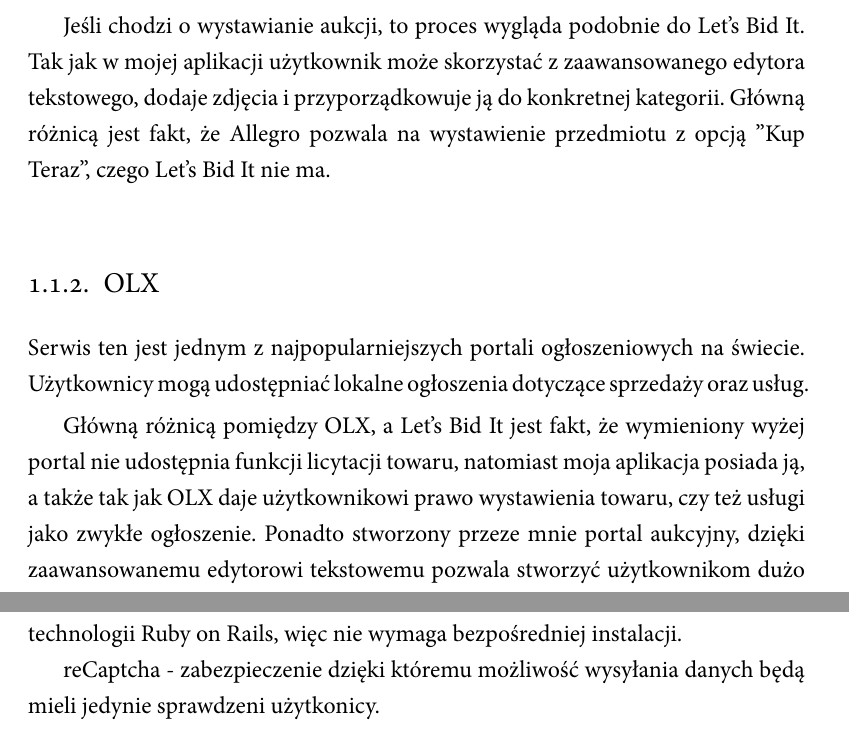
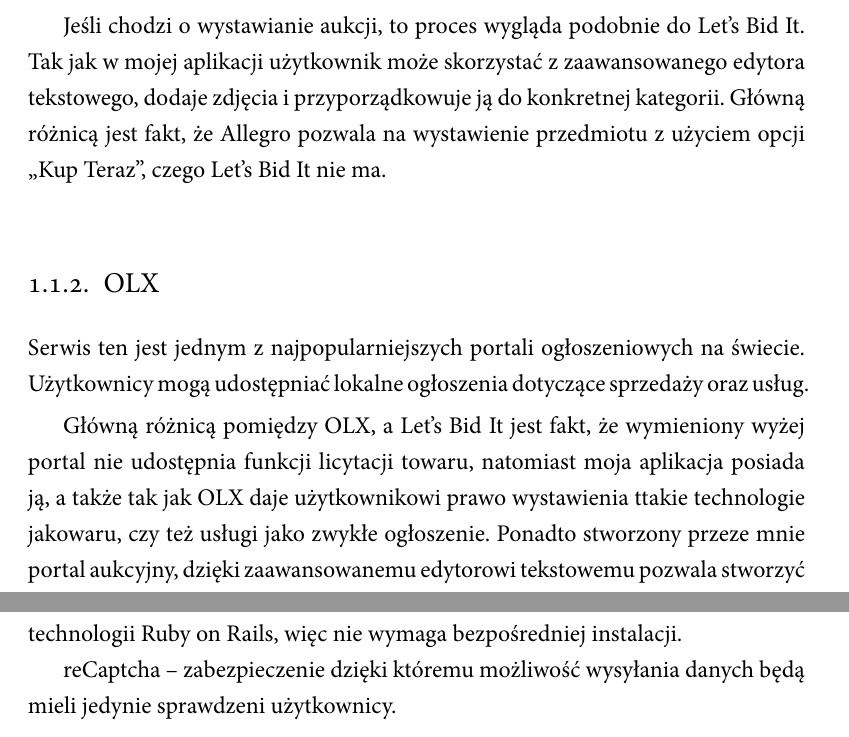
Before and after one commit to mdawidowski/praca_licencjacka, a LaTeX document (dokumenty_tex/magisterka.tex): two parts of pages 7 and 13 of 17, joined at a grey line, cut so that both start at the same text. The pictures show the PDF file dokumenty_tex/magisterka.pdf that the author committed with the source.

Commit message:
poprawiono składnię oraz diagramy

```diff
--- a/dokumenty_tex/magisterka.tex
+++ b/dokumenty_tex/magisterka.tex
@@ -75,7 +75,7 @@
 
 Jest to największa, a także najpopularniejsza platforma transakcyjna on-line w Polsce, oferująca setki produktów w niezwykle konkurencyjnych cenach. Serwis udostępnia możliwość zakupu natychmiastowego, licytacji, a także wystawiania ogłoszeń. Typ danej aukcji, zależy tylko i wyłącznie od jej właściciela.
 
-Jeśli chodzi o wystawianie aukcji, to proces wygląda podobnie do Let's Bid It. Tak jak w mojej aplikacji użytkownik może skorzystać z zaawansowanego edytora tekstowego, dodaje zdjęcia i przyporządkowuje ją do konkretnej kategorii. Główną różnicą jest fakt, że Allegro pozwala na wystawienie przedmiotu z opcją "Kup Teraz", czego Let's Bid It nie ma.
+Jeśli chodzi o wystawianie aukcji, to proces wygląda podobnie do Let's Bid It. Tak jak w mojej aplikacji użytkownik może skorzystać z zaawansowanego edytora tekstowego, dodaje zdjęcia i przyporządkowuje ją do konkretnej kategorii. Główną różnicą jest fakt, że Allegro pozwala na wystawienie przedmiotu z użyciem opcji „Kup Teraz”, czego Let's Bid It nie ma.
 
 \subsection{OLX}
 
@@ -83,16 +83,16 @@
 mogą udostępniać lokalne ogłoszenia dotyczące sprzedaży oraz usług.
 
 Główną różnicą pomiędzy OLX, a Let's Bid It jest fakt,
-że wymieniony wyżej portal nie udostępnia funkcji licytacji towaru, natomiast moja aplikacja posiada ją, a także tak jak OLX daje użytkownikowi prawo wystawienia towaru, czy też usługi jako zwykłe ogłoszenie. Ponadto stworzony przeze mnie portal aukcyjny, dzięki zaawansowanemu edytorowi tekstowemu pozwala stworzyć użytkownikom dużo bardziej oryginalne opisy, co nie jest możliwe przy korzystaniu z wyżej wymienionego portalu.
+że wymieniony wyżej portal nie udostępnia funkcji licytacji towaru, natomiast moja aplikacja posiada ją, a także tak jak OLX daje użytkownikowi prawo wystawienia ttakie technologie jakowaru, czy też usługi jako zwykłe ogłoszenie. Ponadto stworzony przeze mnie portal aukcyjny, dzięki zaawansowanemu edytorowi tekstowemu pozwala stworzyć użytkownikom dużo bardziej oryginalne opisy, co nie jest możliwe przy korzystaniu z wyżej wymienionego portalu.
 
 \section{Możliwości zastosowania praktycznego}
 Głównym założeniem serwisu Let's Bid It jest przede wszystkim portal aukcyjny i jest to główna możliwość zastosowania napisanej przeze mnie aplikacji w praktyce. Poza tym portal ten użyty może zostać również do innych celów:
 
 \begin{itemize}
 
-\item Portal ogłoszeniowy - jest jedną z możliwości wykorzystania Let's Bid It. Potrzeby takiej aplikacji zaspokajają praktycznie wszystkie wdrożone w mojej aplikacji funkcjonalności, takie jak kategoryzacja, a także prosta obsługa dodanych ogłoszeń. Ponadto użytkownik takiego  serwisu będzie miał do dyspozycji bardzo prosty interfejs ułatwiający poruszanie się po stronie, a także zaawansowany edytor, który pozwoli na to, by jego ogłoszenie wyglądało wyjątkowo.
+\item Portal ogłoszeniowy – jest jedną z możliwości wykorzystania Let's Bid It. Potrzeby takiej aplikacji zaspokajają praktycznie wszystkie wdrożone w mojej aplikacji funkcjonalności, takie jak kategoryzacja, a także prosta obsługa dodanych ogłoszeń. Ponadto użytkownik takiego  serwisu będzie miał do dyspozycji bardzo prosty interfejs ułatwiający poruszanie się po stronie, a także zaawansowany edytor, który pozwoli na to, by jego ogłoszenie wyglądało wyjątkowo.
 
-\item Sklep internetowy - jest to kolejna możliwa opcją zastosowania mojej aplikacji w praktyce, co można osiągnąć przy niedużym nakładzie pracy. Tak jak przy portalu ogłoszeniowym, dostępne są przede wszystkim kategoryzacja, a także obsługa dodawanych aukcji oraz zaawansowane narzędzia do zarządzania wyglądem aukcji.
+\item Sklep internetowy – jest to kolejna możliwa opcją zastosowania mojej aplikacji w praktyce, co można osiągnąć przy niedużym nakładzie pracy. Tak jak przy portalu ogłoszeniowym, dostępne są przede wszystkim kategoryzacja, a także obsługa dodawanych aukcji oraz zaawansowane narzędzia do zarządzania wyglądem aukcji.
 
 \end{itemize}
 
@@ -153,11 +153,11 @@
 czcionki, jej rozmiaru, koloru liter, czy też ich stylu. Poza tym użytkownik może również ustawić wyrównanie tekstu,
 a także możliwe jest wstawienie listy, tabeli, odnośników, a także obrazów.
 
-ActsAsTree - gem ten wykorzystany został w celu stworzenia drzewa kategorii, które ułatwia w sposób zdecydowany nawigację
+ActsAsTree – gem ten wykorzystany został w celu stworzenia drzewa kategorii, które ułatwia w sposób zdecydowany nawigację
 po stronie, a także sprawia, że dane na stronie są uporządkowane. Sama implementacja przebiega w środowisku
 technologii Ruby on Rails, więc nie wymaga bezpośredniej instalacji.
 
-reCaptcha - zabezpieczenie dzięki któremu możliwość wysyłania danych będą mieli jedynie sprawdzeni użytkonicy.
+reCaptcha – zabezpieczenie dzięki któremu możliwość wysyłania danych będą mieli jedynie sprawdzeni użytkownicy.
 
 % zakończenie
 \summary
```
Also changed, not shown: dokumenty_tex/fig/DFD.jpg, dokumenty_tex/fig/ucdiagram.jpg, dokumenty_tex/magisterka.pdf, dokumenty_tex/magisterka.tex (8 more changed lines), 4 other files.
